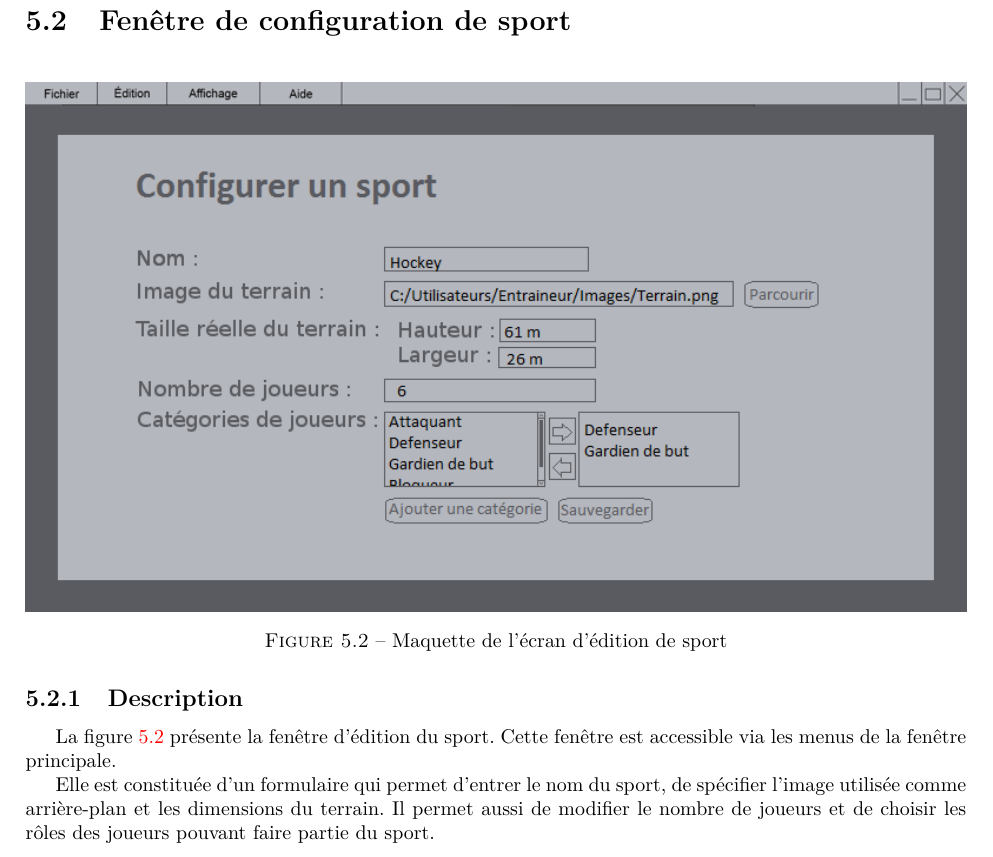
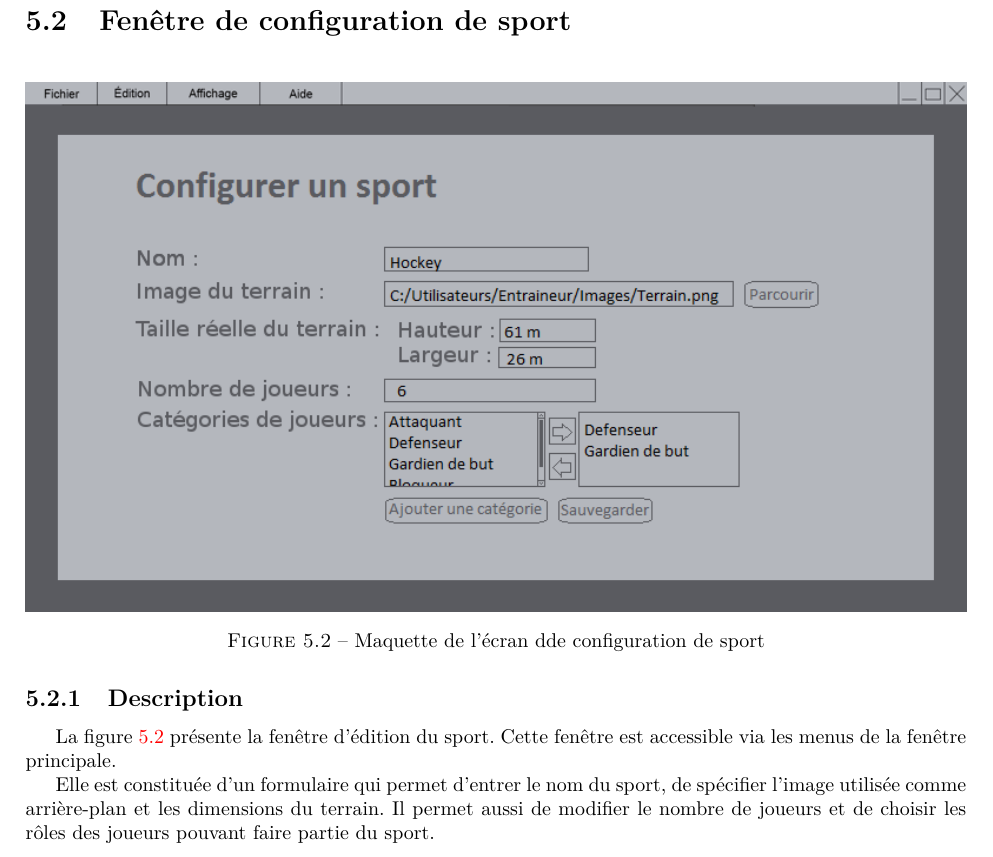
Before and after one commit to Jouramie/Visualigue, a LaTeX document (docs/TheJavangers.tex, which reads docs/tex/mockup.tex): part of page 36 of 39, cut so that both start at the same text. Compiled offline with pdfLaTeX.

```diff
--- a/docs/tex/mockup.tex
+++ b/docs/tex/mockup.tex
@@ -37,7 +37,7 @@
 \begin{figure}[H]
 	\centering
 	\includegraphics[width=\textwidth]{mockup/mockupSport.png}
-	\caption{Maquette de l'écran d'édition de sport}
+	\caption{Maquette de l'écran dde configuration de sport}
 	\label{fig:mock-up-sport}
 \end{figure}
 
```
Also changed, not shown: docs/TheJavangers.pdf.
